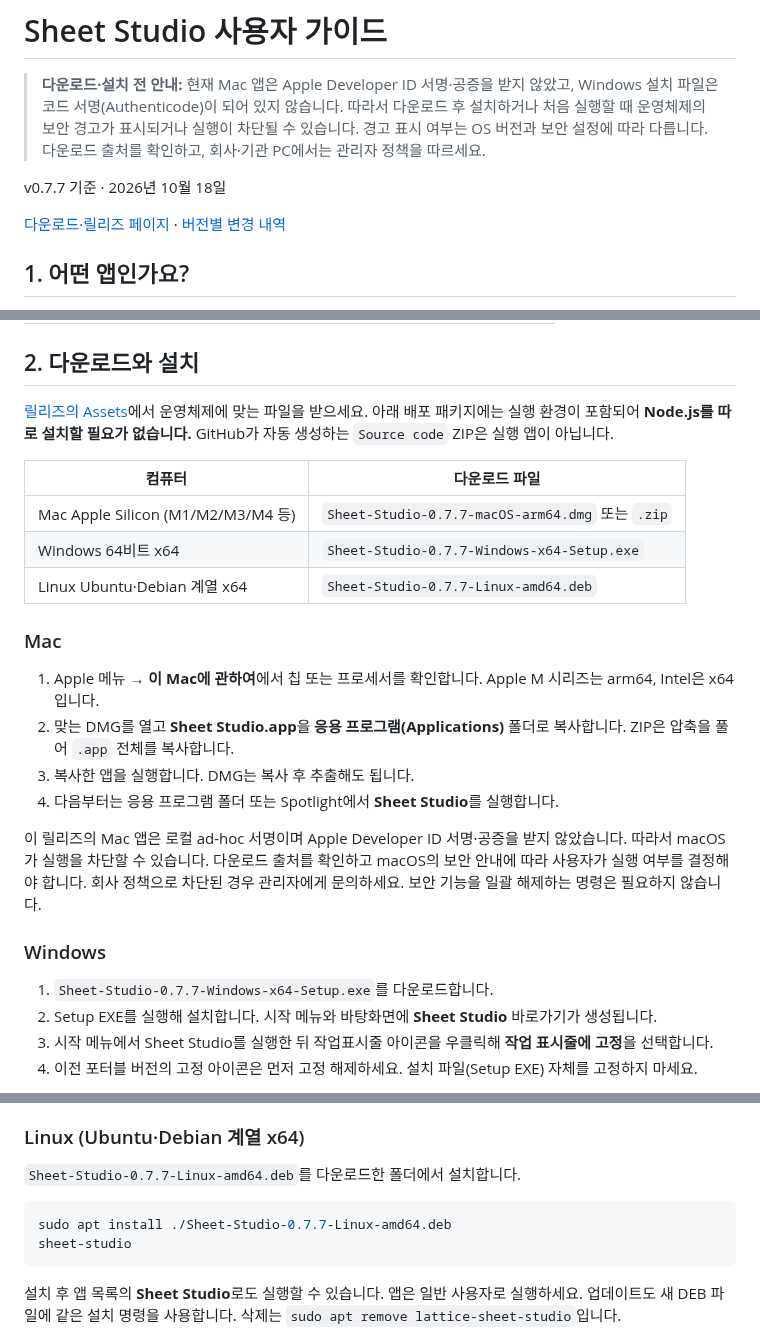
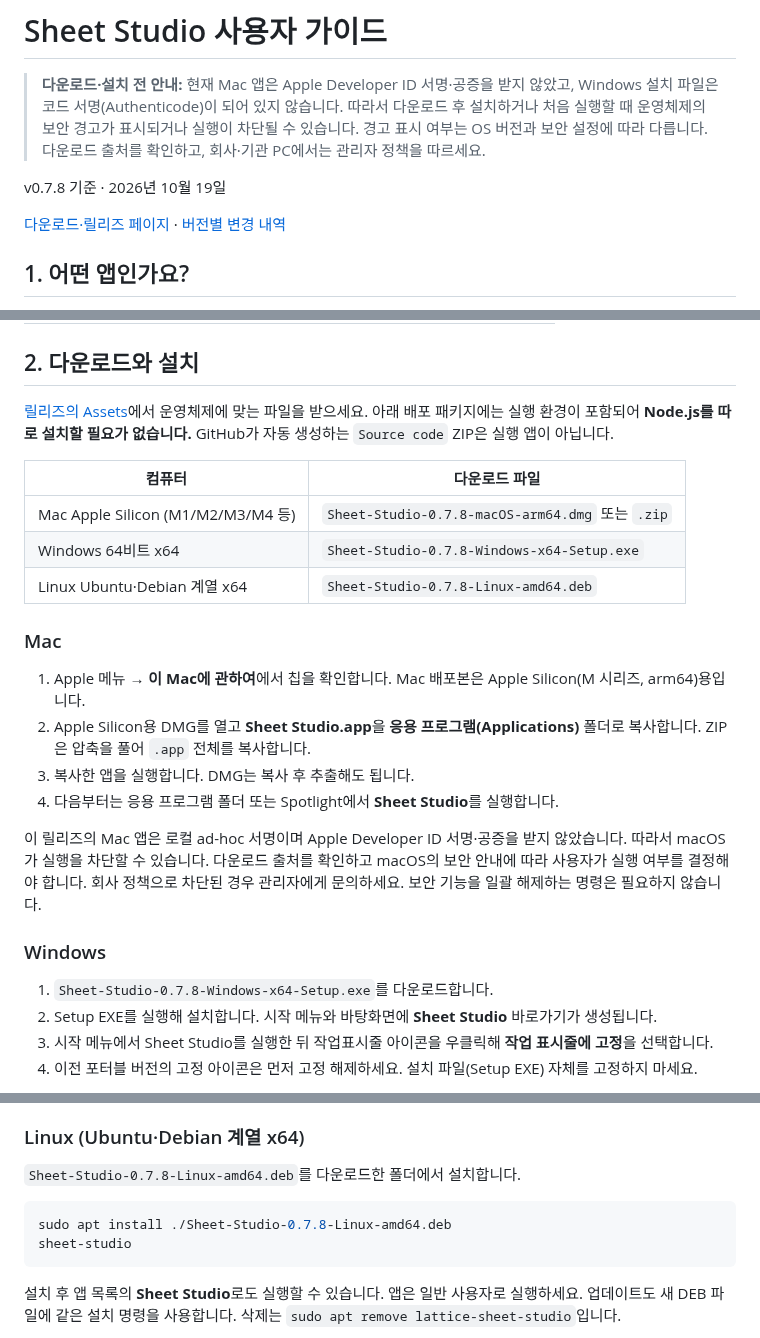
Before and after one commit to beaur8-prog/sheet-studio, a Markdown page: docs/USER-GUIDE.md, 3 parts joined by grey strips. Drawn GitHub-style.

````diff
--- a/docs/USER-GUIDE.md
+++ b/docs/USER-GUIDE.md
@@ -2,5 +2,5 @@
 
 > **다운로드·설치 전 안내:** 현재 Mac 앱은 Apple Developer ID 서명·공증을 받지 않았고, Windows 설치 파일은 코드 서명(Authenticode)이 되어 있지 않습니다. 따라서 다운로드 후 설치하거나 처음 실행할 때 운영체제의 보안 경고가 표시되거나 실행이 차단될 수 있습니다. 경고 표시 여부는 OS 버전과 보안 설정에 따라 다릅니다. 다운로드 출처를 확인하고, 회사·기관 PC에서는 관리자 정책을 따르세요.
 
-v0.7.7 기준 · 2026년 10월 18일
+v0.7.8 기준 · 2026년 10월 19일
 
@@ -24,14 +24,14 @@ Sheet Studio는 한국어 리본 UI를 갖춘 로컬 스프레드시트 앱입
 
 | 컴퓨터 | 다운로드 파일 |
 | --- | --- |
-| Mac Apple Silicon (M1/M2/M3/M4 등) | `Sheet-Studio-0.7.7-macOS-arm64.dmg` 또는 `.zip` |
-| Windows 64비트 x64 | `Sheet-Studio-0.7.7-Windows-x64-Setup.exe` |
-| Linux Ubuntu·Debian 계열 x64 | `Sheet-Studio-0.7.7-Linux-amd64.deb` |
+| Mac Apple Silicon (M1/M2/M3/M4 등) | `Sheet-Studio-0.7.8-macOS-arm64.dmg` 또는 `.zip` |
+| Windows 64비트 x64 | `Sheet-Studio-0.7.8-Windows-x64-Setup.exe` |
+| Linux Ubuntu·Debian 계열 x64 | `Sheet-Studio-0.7.8-Linux-amd64.deb` |
 
 ### Mac
 
-1. Apple 메뉴 → **이 Mac에 관하여**에서 칩 또는 프로세서를 확인합니다. Apple M 시리즈는 arm64, Intel은 x64입니다.
-2. 맞는 DMG를 열고 **Sheet Studio.app**을 **응용 프로그램(Applications)** 폴더로 복사합니다. ZIP은 압축을 풀어 `.app` 전체를 복사합니다.
+1. Apple 메뉴 → **이 Mac에 관하여**에서 칩을 확인합니다. Mac 배포본은 Apple Silicon(M 시리즈, arm64)용입니다.
+2. Apple Silicon용 DMG를 열고 **Sheet Studio.app**을 **응용 프로그램(Applications)** 폴더로 복사합니다. ZIP은 압축을 풀어 `.app` 전체를 복사합니다.
 3. 복사한 앱을 실행합니다. DMG는 복사 후 추출해도 됩니다.
 4. 다음부터는 응용 프로그램 폴더 또는 Spotlight에서 **Sheet Studio**를 실행합니다.
 
@@ -39,7 +39,7 @@ Sheet Studio는 한국어 리본 UI를 갖춘 로컬 스프레드시트 앱입
 
 ### Windows
 
-1. `Sheet-Studio-0.7.7-Windows-x64-Setup.exe`를 다운로드합니다.
+1. `Sheet-Studio-0.7.8-Windows-x64-Setup.exe`를 다운로드합니다.
 2. Setup EXE를 실행해 설치합니다. 시작 메뉴와 바탕화면에 **Sheet Studio** 바로가기가 생성됩니다.
 3. 시작 메뉴에서 Sheet Studio를 실행한 뒤 작업표시줄 아이콘을 우클릭해 **작업 표시줄에 고정**을 선택합니다.
 4. 이전 포터블 버전의 고정 아이콘은 먼저 고정 해제하세요. 설치 파일(Setup EXE) 자체를 고정하지 마세요.
@@ -54,10 +54,10 @@ Windows 패키지는 Authenticode 서명되지 않았습니다. SmartScreen이
 
 ### Linux (Ubuntu·Debian 계열 x64)
 
-`Sheet-Studio-0.7.7-Linux-amd64.deb`를 다운로드한 폴더에서 설치합니다.
+`Sheet-Studio-0.7.8-Linux-amd64.deb`를 다운로드한 폴더에서 설치합니다.
 
 ```sh
-sudo apt install ./Sheet-Studio-0.7.7-Linux-amd64.deb
+sudo apt install ./Sheet-Studio-0.7.8-Linux-amd64.deb
 sheet-studio
 ```
 
````
Also changed, not shown: other parts of docs/USER-GUIDE.md (+5 -3 lines), docs/CHANGELOG.md (+1 -1 lines), docs/releases/v0.7.8.md (added, +43 -0 lines).
